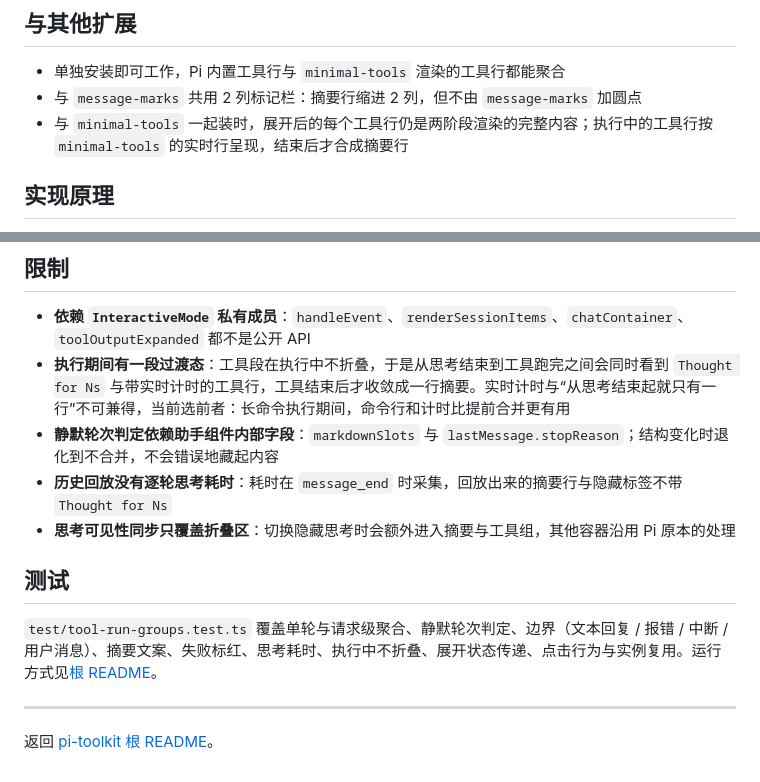
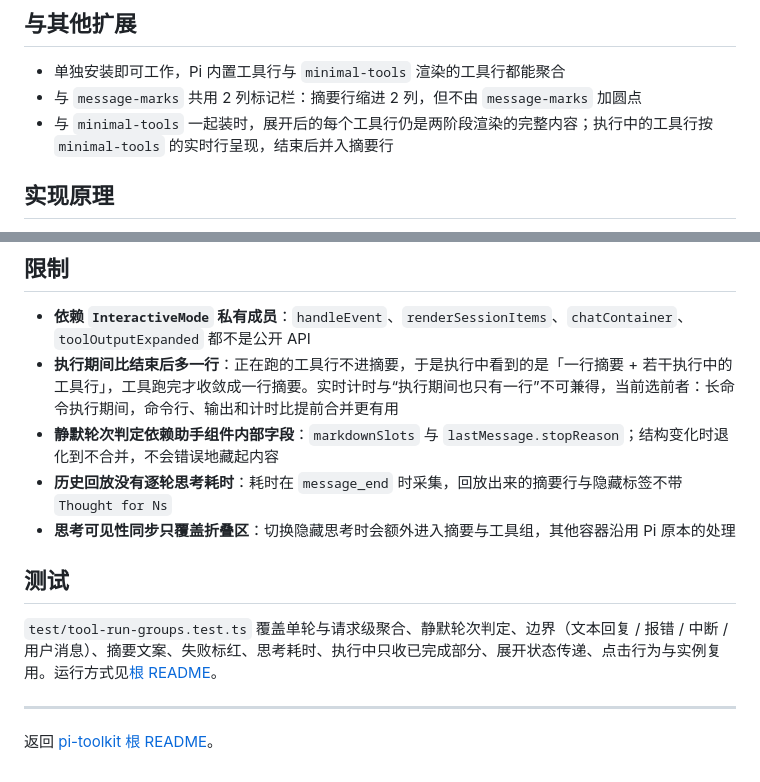
Before and after one commit to DuskWander87/pi-toolkit, a Markdown page: extensions/tool-run-groups/README.md, 2 parts joined by grey strips. Rendered like a GitHub page.

```diff
--- a/extensions/tool-run-groups/README.md
+++ b/extensions/tool-run-groups/README.md
@@ -100,7 +109,7 @@
 
 - 单独安装即可工作，Pi 内置工具行与 `minimal-tools` 渲染的工具行都能聚合
 - 与 `message-marks` 共用 2 列标记栏：摘要行缩进 2 列，但不由 `message-marks` 加圆点
-- 与 `minimal-tools` 一起装时，展开后的每个工具行仍是两阶段渲染的完整内容；执行中的工具行按 `minimal-tools` 的实时行呈现，结束后才合成摘要行
+- 与 `minimal-tools` 一起装时，展开后的每个工具行仍是两阶段渲染的完整内容；执行中的工具行按 `minimal-tools` 的实时行呈现，结束后并入摘要行
 
 ## 实现原理
 
@@ -115,14 +124,14 @@ Pi 没有消息级渲染钩子（`registerMessageRenderer` 只处理 `custom`
 ## 限制
 
 - **依赖 `InteractiveMode` 私有成员**：`handleEvent`、`renderSessionItems`、`chatContainer`、`toolOutputExpanded` 都不是公开 API
-- **执行期间有一段过渡态**：工具段在执行中不折叠，于是从思考结束到工具跑完之间会同时看到 `Thought for Ns` 与带实时计时的工具行，工具结束后才收敛成一行摘要。实时计时与“从思考结束起就只有一行”不可兼得，当前选前者：长命令执行期间，命令行和计时比提前合并更有用
+- **执行期间比结束后多一行**：正在跑的工具行不进摘要，于是执行中看到的是「一行摘要 + 若干执行中的工具行」，工具跑完才收敛成一行摘要。实时计时与“执行期间也只有一行”不可兼得，当前选前者：长命令执行期间，命令行、输出和计时比提前合并更有用
 - **静默轮次判定依赖助手组件内部字段**：`markdownSlots` 与 `lastMessage.stopReason`；结构变化时退化到不合并，不会错误地藏起内容
 - **历史回放没有逐轮思考耗时**：耗时在 `message_end` 时采集，回放出来的摘要行与隐藏标签不带 `Thought for Ns`
 - **思考可见性同步只覆盖折叠区**：切换隐藏思考时会额外进入摘要与工具组，其他容器沿用 Pi 原本的处理
 
 ## 测试
 
-`test/tool-run-groups.test.ts` 覆盖单轮与请求级聚合、静默轮次判定、边界（文本回复 / 报错 / 中断 / 用户消息）、摘要文案、失败标红、思考耗时、执行中不折叠、展开状态传递、点击行为与实例复用。运行方式见[根 README](../../README.md#测试)。
+`test/tool-run-groups.test.ts` 覆盖单轮与请求级聚合、静默轮次判定、边界（文本回复 / 报错 / 中断 / 用户消息）、摘要文案、失败标红、思考耗时、执行中只收已完成部分、展开状态传递、点击行为与实例复用。运行方式见[根 README](../../README.md#测试)。
 
 ---
 
```
Also changed, not shown: other parts of extensions/tool-run-groups/README.md (+13 -4 lines), assets/tool-run-groups-running.png (added), 2 other files.
